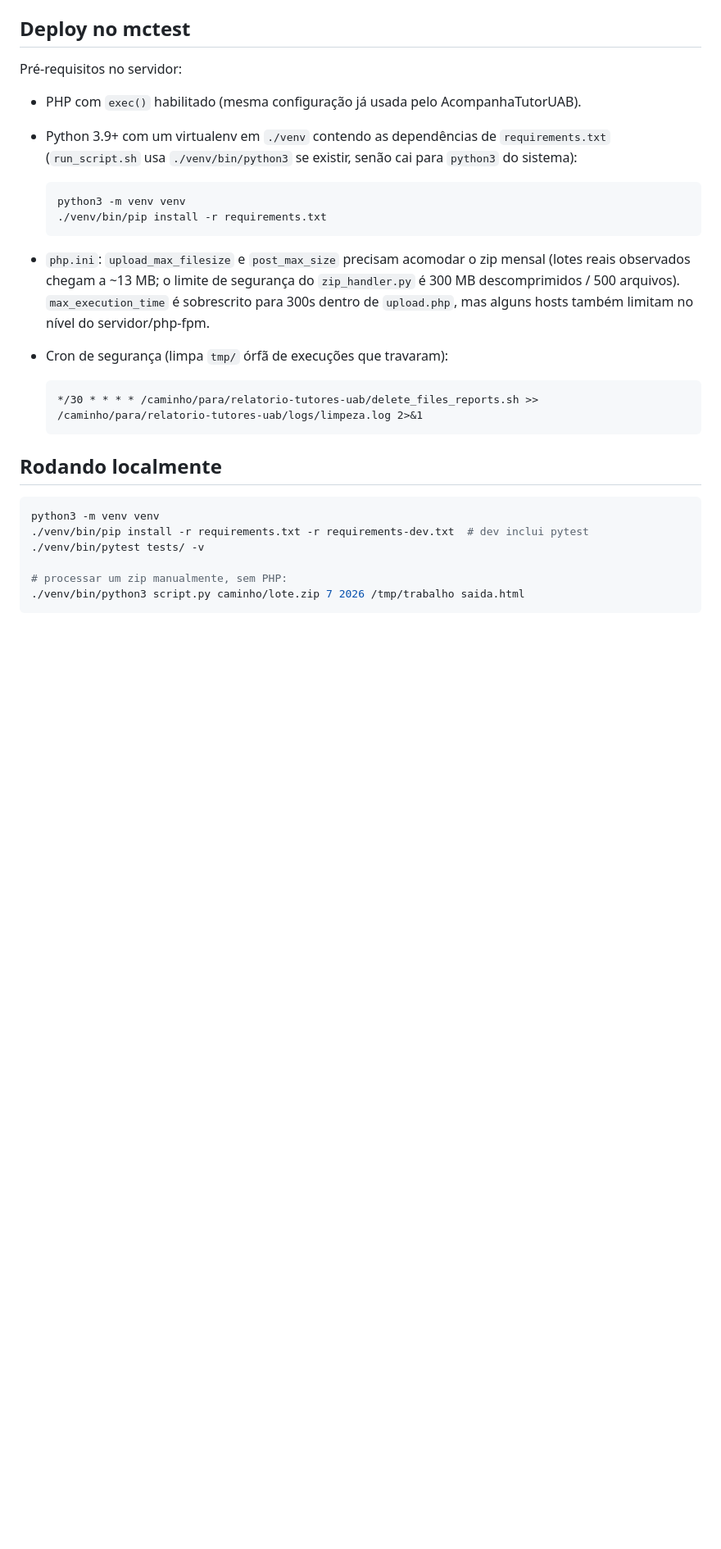
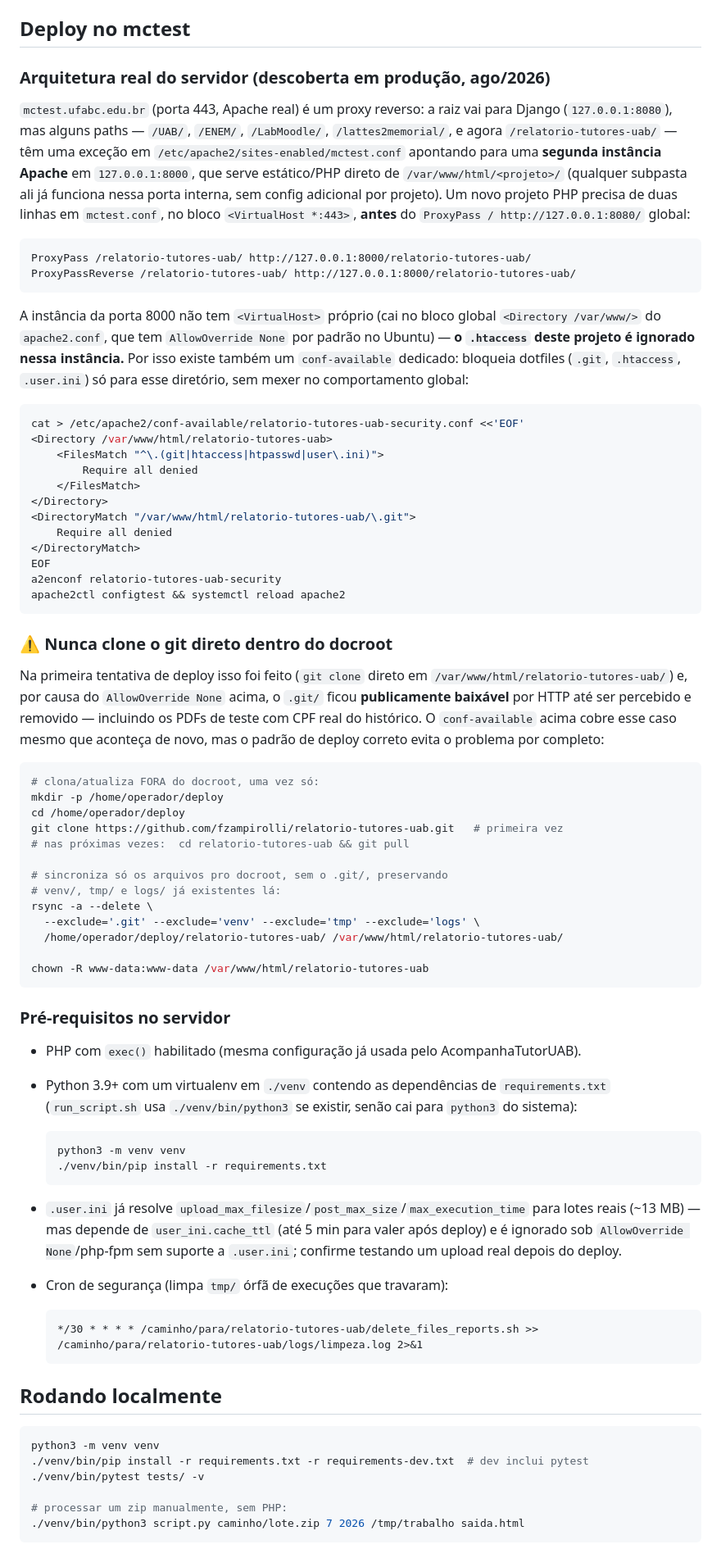
Before and after one commit to fzampirolli/relatorio-tutores-uab, a Markdown page: README.md, the part around the change. Shown at 82% size. Rendered like a GitHub page; blank space fills up the shorter version.

Commit message:
Documentar arquitetura real do mctest e padrão seguro de deploy
Registra o que foi descoberto durante o primeiro deploy em produção:
proxy Apache 443 -> 8000 por path, AllowOverride None na instância
interna (por isso o .htaccess não funciona sozinho ali, daí o
conf-available dedicado), e o incidente real de exposição do .git
quando clonado direto no docroot. Documenta o padrão correto (clone
fora do docroot + rsync) para não repetir o erro em atualizações
futuras.

Co-Authored-By: Claude Sonnet 5 <noreply@anthropic.com>

````diff
--- a/README.md
+++ b/README.md
@@ -54,7 +54,71 @@ conhecidas (variante "AEE" ainda não é totalmente calibrada).
 
 ## Deploy no mctest
 
-Pré-requisitos no servidor:
+### Arquitetura real do servidor (descoberta em produção, ago/2026)
+
+`mctest.ufabc.edu.br` (porta 443, Apache real) é um proxy reverso: a raiz
+vai para Django (`127.0.0.1:8080`), mas alguns paths — `/UAB/`, `/ENEM/`,
+`/LabMoodle/`, `/lattes2memorial/`, e agora `/relatorio-tutores-uab/` —
+têm uma exceção em `/etc/apache2/sites-enabled/mctest.conf` apontando para
+uma **segunda instância Apache** em `127.0.0.1:8000`, que serve estático/PHP
+direto de `/var/www/html/<projeto>/` (qualquer subpasta ali já funciona
+nessa porta interna, sem config adicional por projeto). Um novo projeto
+PHP precisa de duas linhas em `mctest.conf`, no bloco `<VirtualHost *:443>`,
+**antes** do `ProxyPass / http://127.0.0.1:8080/` global:
+
+```apache
+ProxyPass /relatorio-tutores-uab/ http://127.0.0.1:8000/relatorio-tutores-uab/
+ProxyPassReverse /relatorio-tutores-uab/ http://127.0.0.1:8000/relatorio-tutores-uab/
+```
+
+A instância da porta 8000 não tem `<VirtualHost>` próprio (cai no bloco
+global `<Directory /var/www/>` do `apache2.conf`, que tem `AllowOverride
+None` por padrão no Ubuntu) — **o `.htaccess` deste projeto é ignorado
+nessa instância.** Por isso existe também um `conf-available` dedicado:
+bloqueia dotfiles (`.git`, `.htaccess`, `.user.ini`) só para esse diretório,
+sem mexer no comportamento global:
+
+```bash
+cat > /etc/apache2/conf-available/relatorio-tutores-uab-security.conf <<'EOF'
+<Directory /var/www/html/relatorio-tutores-uab>
+    <FilesMatch "^\.(git|htaccess|htpasswd|user\.ini)">
+        Require all denied
+    </FilesMatch>
+</Directory>
+<DirectoryMatch "/var/www/html/relatorio-tutores-uab/\.git">
+    Require all denied
+</DirectoryMatch>
+EOF
+a2enconf relatorio-tutores-uab-security
+apache2ctl configtest && systemctl reload apache2
+```
+
+### ⚠️ Nunca clone o git direto dentro do docroot
+
+Na primeira tentativa de deploy isso foi feito (`git clone` direto em
+`/var/www/html/relatorio-tutores-uab/`) e, por causa do `AllowOverride
+None` acima, o `.git/` ficou **publicamente baixável** por HTTP até ser
+percebido e removido — incluindo os PDFs de teste com CPF real do
+histórico. O `conf-available` acima cobre esse caso mesmo que aconteça de
+novo, mas o padrão de deploy correto evita o problema por completo:
+
+```bash
+# clona/atualiza FORA do docroot, uma vez só:
+mkdir -p /home/operador/deploy
+cd /home/operador/deploy
+git clone https://github.com/fzampirolli/relatorio-tutores-uab.git   # primeira vez
+# nas próximas vezes:  cd relatorio-tutores-uab && git pull
+
+# sincroniza só os arquivos pro docroot, sem o .git/, preservando
+# venv/, tmp/ e logs/ já existentes lá:
+rsync -a --delete \
+  --exclude='.git' --exclude='venv' --exclude='tmp' --exclude='logs' \
+  /home/operador/deploy/relatorio-tutores-uab/ /var/www/html/relatorio-tutores-uab/
+
+chown -R www-data:www-data /var/www/html/relatorio-tutores-uab
+```
+
+### Pré-requisitos no servidor
 
 - PHP com `exec()` habilitado (mesma configuração já usada pelo
   AcompanhaTutorUAB).
@@ -67,11 +131,10 @@ Pré-requisitos no servidor:
   ./venv/bin/pip install -r requirements.txt
   ```
 
-- `php.ini`: `upload_max_filesize` e `post_max_size` precisam acomodar o
-  zip mensal (lotes reais observados chegam a ~13 MB; o limite de
-  segurança do `zip_handler.py` é 300 MB descomprimidos / 500 arquivos).
-  `max_execution_time` é sobrescrito para 300s dentro de `upload.php`, mas
-  alguns hosts também limitam no nível do servidor/php-fpm.
+- `.user.ini` já resolve `upload_max_filesize`/`post_max_size`/`max_execution_time`
+  para lotes reais (~13 MB) — mas depende de `user_ini.cache_ttl` (até 5 min
+  para valer após deploy) e é ignorado sob `AllowOverride None`/php-fpm sem
+  suporte a `.user.ini`; confirme testando um upload real depois do deploy.
 - Cron de segurança (limpa `tmp/` órfã de execuções que travaram):
 
   ```
````
